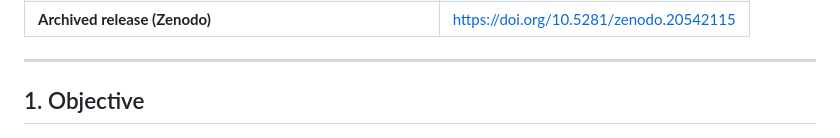
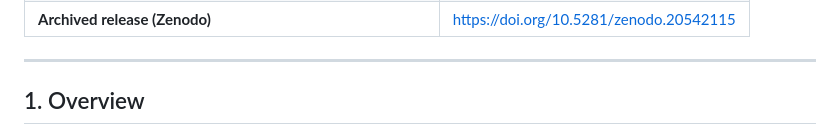
Before and after one commit to prantikaC/PERK, a Markdown page: README.md, the part around the change. Drawn GitHub-style.

```diff
--- a/README.md
+++ b/README.md
@@ -13,7 +13,7 @@ LLM-based extraction over email threads and grounded in the **PERKOnto** ontolog
 | **Archived release (Zenodo)** | <https://doi.org/10.5281/zenodo.20542115> |
 
 ---
-## 1. Objective
+## 1. Overview
 
 <p align="center">
   <img src="perk_overview.png" alt="PERK resource overview" width="46%">
```
